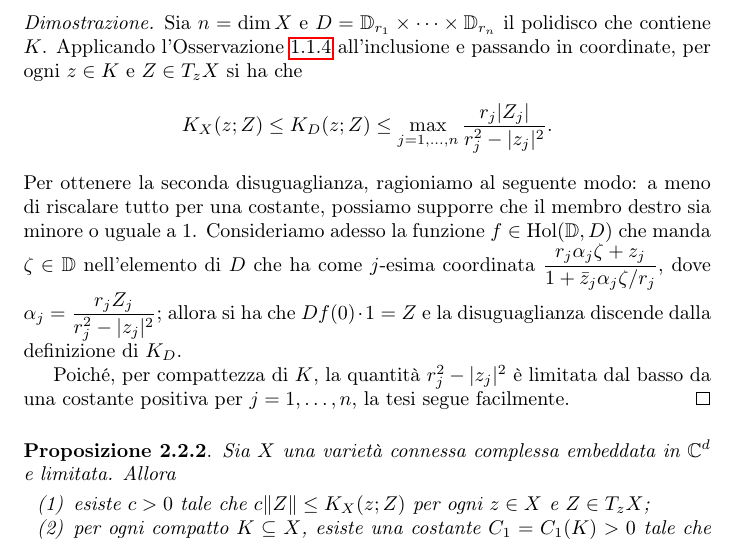
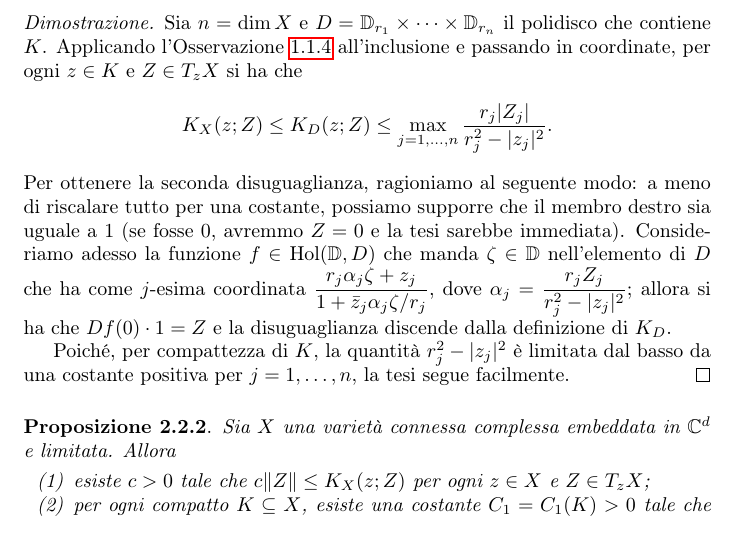
Before and after one commit to Marcov999/TesiMagistrale, a LaTeX document (main.tex, which reads secs/utili.tex): part of page 20 of 27, cut so that both start at the same text. Compiled offline with pdfLaTeX.

Commit message:
dettagliuccio

```diff
--- a/secs/utili.tex
+++ b/secs/utili.tex
@@ -5,7 +5,7 @@
 \begin{proof}
     Sia $n=\dim{X}$ e $D=\mathbb{D}_{r_1}\times\dots\times\mathbb{D}_{r_n}$ il polidisco che contiene $K$. Applicando l'Osservazione \ref{metr_noncr} all'inclusione e passando in coordinate, per ogni $z \in K$ e $Z \in T_zX$ si ha che
     $$K_X(z;Z) \le K_D(z;Z) \le \max_{j=1,\dots,n} \frac{r_j|Z_j|}{r_j^2-|z_j|^2}.$$
-    Per ottenere la seconda disuguaglianza, ragioniamo al seguente modo: a meno di riscalare tutto per una costante, possiamo supporre che il membro destro sia minore o uguale a $1$. Consideriamo adesso la funzione $f\in\text{Hol}(\mathbb{D},D)$ che manda $\zeta\in\mathbb{D}$ nell'elemento di $D$ che ha come $j$-esima coordinata $\dfrac{r_j\alpha_j\zeta+z_j}{1+\bar{z}_j\alpha_j\zeta/r_j}$, dove $\alpha_j=\dfrac{r_jZ_j}{r_j^2-|z_j|^2}$; allora si ha che $Df(0)\cdot 1=Z$ e la disuguaglianza discende dalla definizione di $K_D$.
+    Per ottenere la seconda disuguaglianza, ragioniamo al seguente modo: a meno di riscalare tutto per una costante, possiamo supporre che il membro destro sia uguale a $1$ (se fosse $0$, avremmo $Z=0$ e la tesi sarebbe immediata). Consideriamo adesso la funzione $f\in\text{Hol}(\mathbb{D},D)$ che manda $\zeta\in\mathbb{D}$ nell'elemento di $D$ che ha come $j$-esima coordinata $\dfrac{r_j\alpha_j\zeta+z_j}{1+\bar{z}_j\alpha_j\zeta/r_j}$, dove $\alpha_j=\dfrac{r_jZ_j}{r_j^2-|z_j|^2}$; allora si ha che $Df(0)\cdot 1=Z$ e la disuguaglianza discende dalla definizione di $K_D$.
 
     Poiché, per compattezza di $K$, la quantità $r_j^2-|z_j|^2$ è limitata dal basso da una costante positiva per $j=1,\dots,n$, la tesi segue facilmente.
 \end{proof}
```
Also changed, not shown: TesiMagistrale.pdf.
